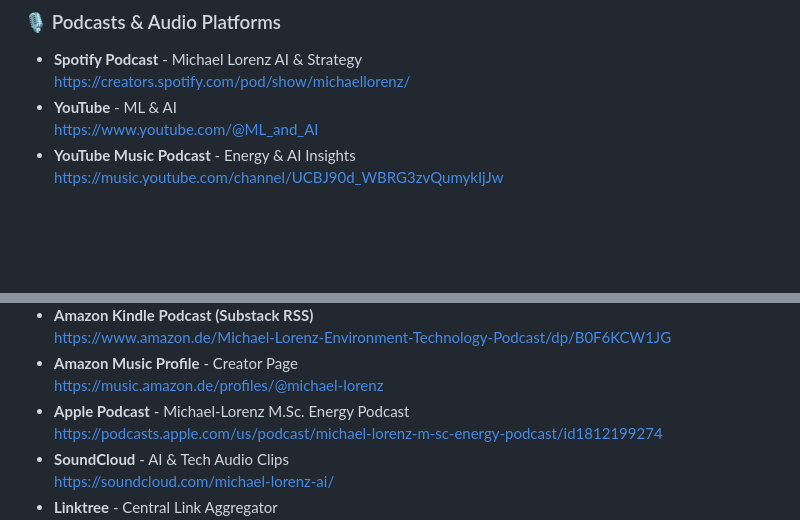
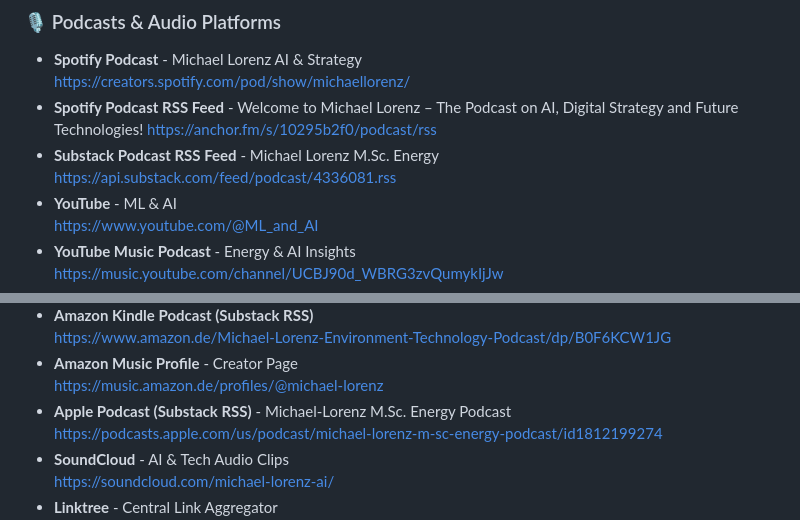
Before and after one commit to MICHAEL-L0RENZ/michael-lorenz-ai-engineer, a Markdown page: README.md, 2 parts joined by grey strips. Drawn GitHub-style; blank space fills up the shorter version.

Commit message:
Add podcast RSS feeds to README
Added direct RSS feed links for the 'Welcome to Michael Lorenz...' (Anchor.fm/Spotify) and 'Michael Lorenz M.Sc. Energy...' (Substack) podcasts.
This allows users to subscribe directly via their preferred podcast player.

```diff
--- a/README.md
+++ b/README.md
@@ -131,6 +131,10 @@ I'm especially passionate about developing **AI-powered frameworks** that integr
 
 - **Spotify Podcast** - Michael Lorenz AI & Strategy
   https://creators.spotify.com/pod/show/michaellorenz/
+- **Spotify Podcast RSS Feed** - Welcome to Michael Lorenz – The Podcast on AI, Digital Strategy and Future Technologies!
+  https://anchor.fm/s/10295b2f0/podcast/rss
+- **Substack Podcast RSS Feed** - Michael Lorenz M.Sc. Energy
+  https://api.substack.com/feed/podcast/4336081.rss
 - **YouTube** - ML & AI
   https://www.youtube.com/@ML_and_AI
 - **YouTube Music Podcast** - Energy & AI Insights
@@ -145,7 +149,7 @@ I'm especially passionate about developing **AI-powered frameworks** that integr
   https://www.amazon.de/Michael-Lorenz-Environment-Technology-Podcast/dp/B0F6KCW1JG
 - **Amazon Music Profile** - Creator Page
   https://music.amazon.de/profiles/@michael-lorenz
-- **Apple Podcast** - Michael-Lorenz M.Sc. Energy Podcast
+- **Apple Podcast (Substack RSS)** - Michael-Lorenz M.Sc. Energy Podcast
   https://podcasts.apple.com/us/podcast/michael-lorenz-m-sc-energy-podcast/id1812199274
 - **SoundCloud** - AI & Tech Audio Clips
   https://soundcloud.com/michael-lorenz-ai/
```
